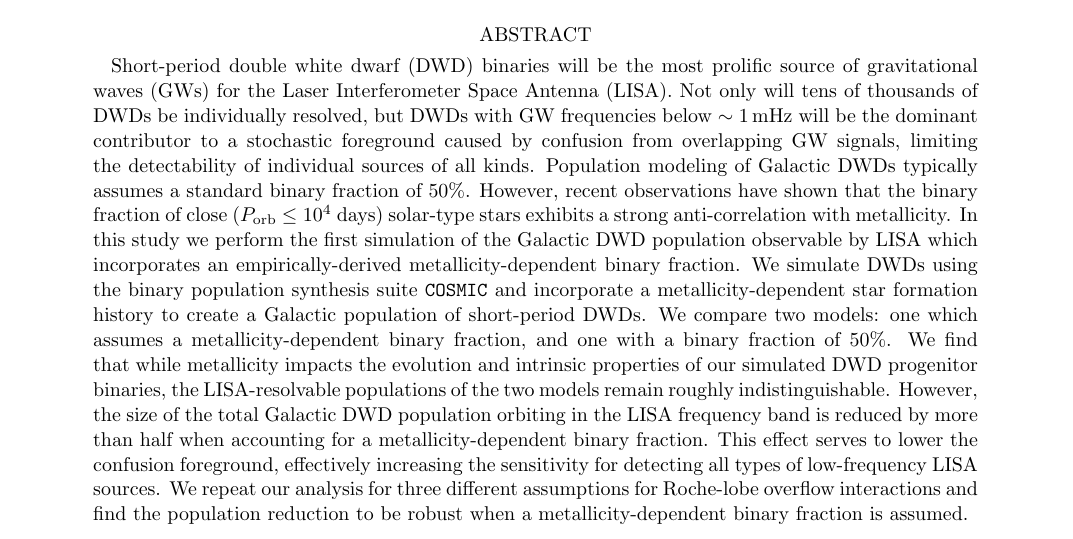
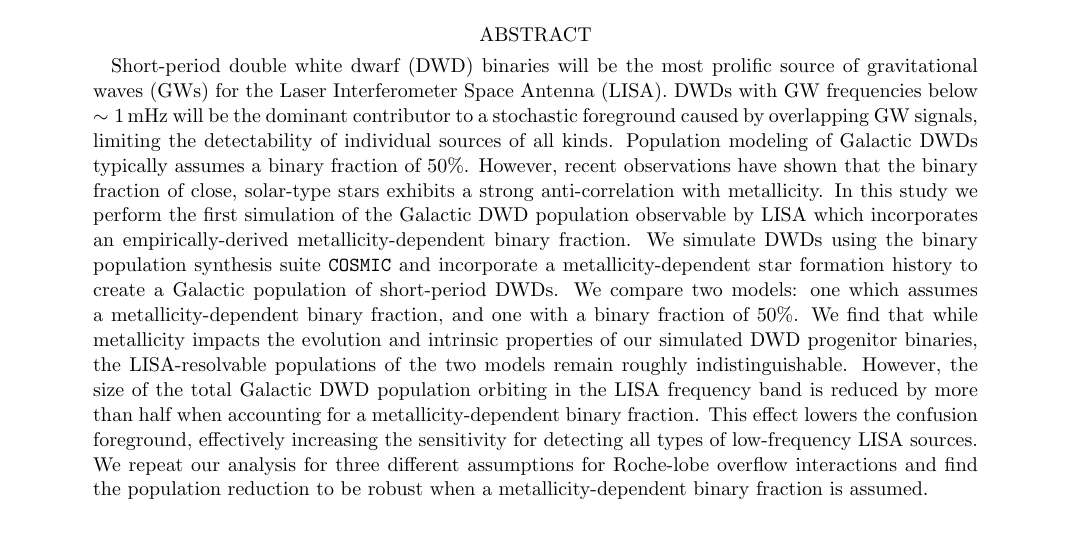
Before and after one commit to katiebreivik/hush, a LaTeX paper (src/ms.tex): part of page 1 of 18, cut so that both start at the same text. Compiled offline with pdfLaTeX.

Commit message:
abstract shorten for journal

```diff
--- a/src/ms.tex
+++ b/src/ms.tex
@@ -38,8 +38,7 @@ Canada}
 
 % Abstract with filler text
 \begin{abstract}
-   Short-period double white dwarf (DWD) binaries will be the most prolific source of gravitational waves (GWs) for the Laser Interferometer Space Antenna (LISA). Not only will tens of thousands of DWDs be individually resolved, but DWDs with GW frequencies below $\sim1\,\rm{mHz}$ will be the dominant contributor to a stochastic foreground caused by confusion from overlapping GW signals, limiting the detectability of individual sources of all kinds. Population modeling of Galactic DWDs typically assumes a standard binary fraction of $50\%$. However, recent observations have shown that the binary fraction of close ($P_{\text{orb}}$ $\leq 10^4$ days) solar-type stars exhibits a strong anti-correlation with metallicity. In this study we perform the first simulation of the Galactic DWD population observable by LISA which incorporates an empirically-derived metallicity-dependent binary fraction. We simulate DWDs using the binary population synthesis suite \cosmic\ and incorporate a metallicity-dependent star formation history to create a Galactic population of short-period DWDs. We compare two models: one which assumes a metallicity-dependent binary fraction, and one with a binary fraction of 50\%. We find that while metallicity impacts the evolution and intrinsic properties of our simulated DWD progenitor binaries, the LISA-resolvable populations of the two models remain roughly indistinguishable. However, the size of the total Galactic DWD population orbiting in the LISA frequency band is reduced by more than half when accounting for a metallicity-dependent binary fraction. This effect serves to lower the confusion foreground, effectively increasing the sensitivity for detecting all types of low-frequency LISA sources. We repeat our analysis for three different assumptions for Roche-lobe overflow interactions and find the population reduction to be robust when a metallicity-dependent binary fraction is assumed.
-
+Short-period double white dwarf (DWD) binaries will be the most prolific source of gravitational waves (GWs) for the Laser Interferometer Space Antenna (LISA). DWDs with GW frequencies below $\sim1\,\rm{mHz}$ will be the dominant contributor to a stochastic foreground caused by overlapping GW signals, limiting the detectability of individual sources of all kinds. Population modeling of Galactic DWDs typically assumes a binary fraction of $50\%$. However, recent observations have shown that the binary fraction of close, solar-type stars exhibits a strong anti-correlation with metallicity. In this study we perform the first simulation of the Galactic DWD population observable by LISA which incorporates an empirically-derived metallicity-dependent binary fraction. We simulate DWDs using the binary population synthesis suite \cosmic\ and incorporate a metallicity-dependent star formation history to create a Galactic population of short-period DWDs. We compare two models: one which assumes a metallicity-dependent binary fraction, and one with a binary fraction of 50\%. We find that while metallicity impacts the evolution and intrinsic properties of our simulated DWD progenitor binaries, the LISA-resolvable populations of the two models remain roughly indistinguishable. However, the size of the total Galactic DWD population orbiting in the LISA frequency band is reduced by more than half when accounting for a metallicity-dependent binary fraction. This effect lowers the confusion foreground, effectively increasing the sensitivity for detecting all types of low-frequency LISA sources. We repeat our analysis for three different assumptions for Roche-lobe overflow interactions and find the population reduction to be robust when a metallicity-dependent binary fraction is assumed.
 \end{abstract}
 
 % Keywords
```
